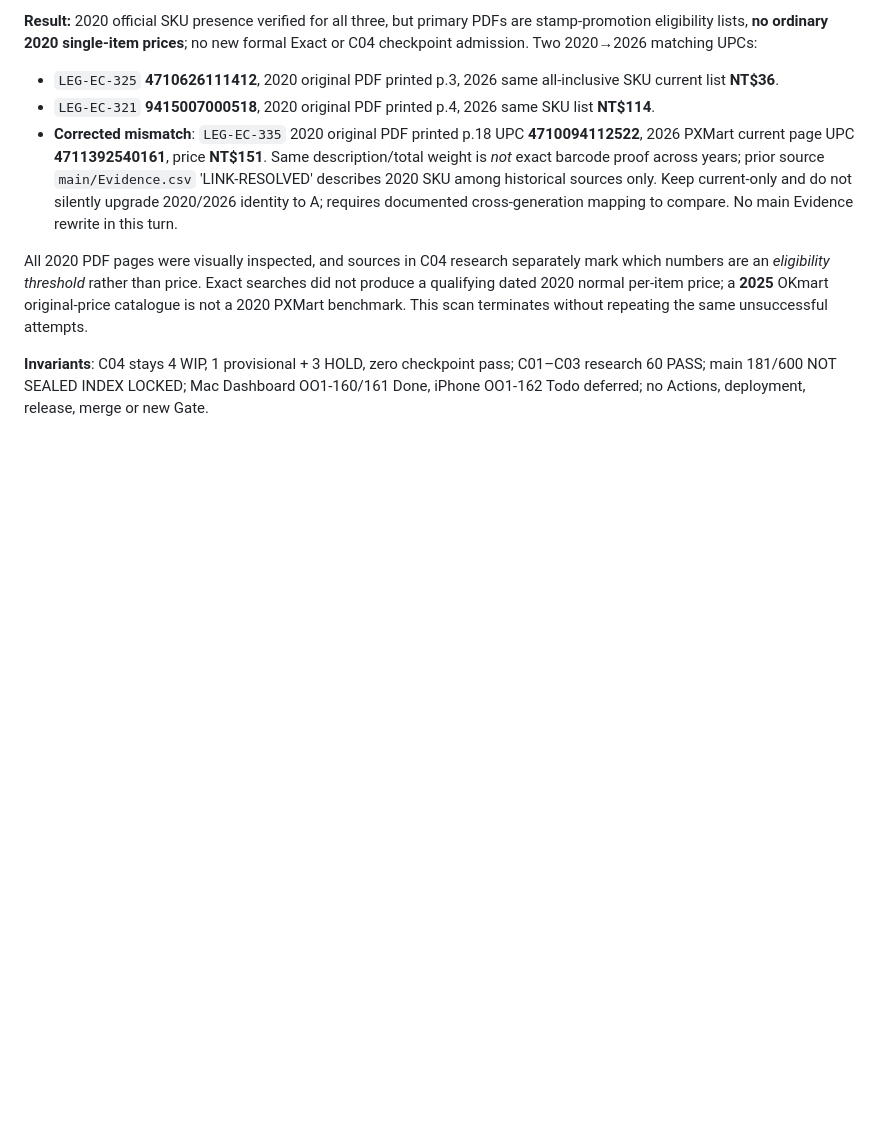
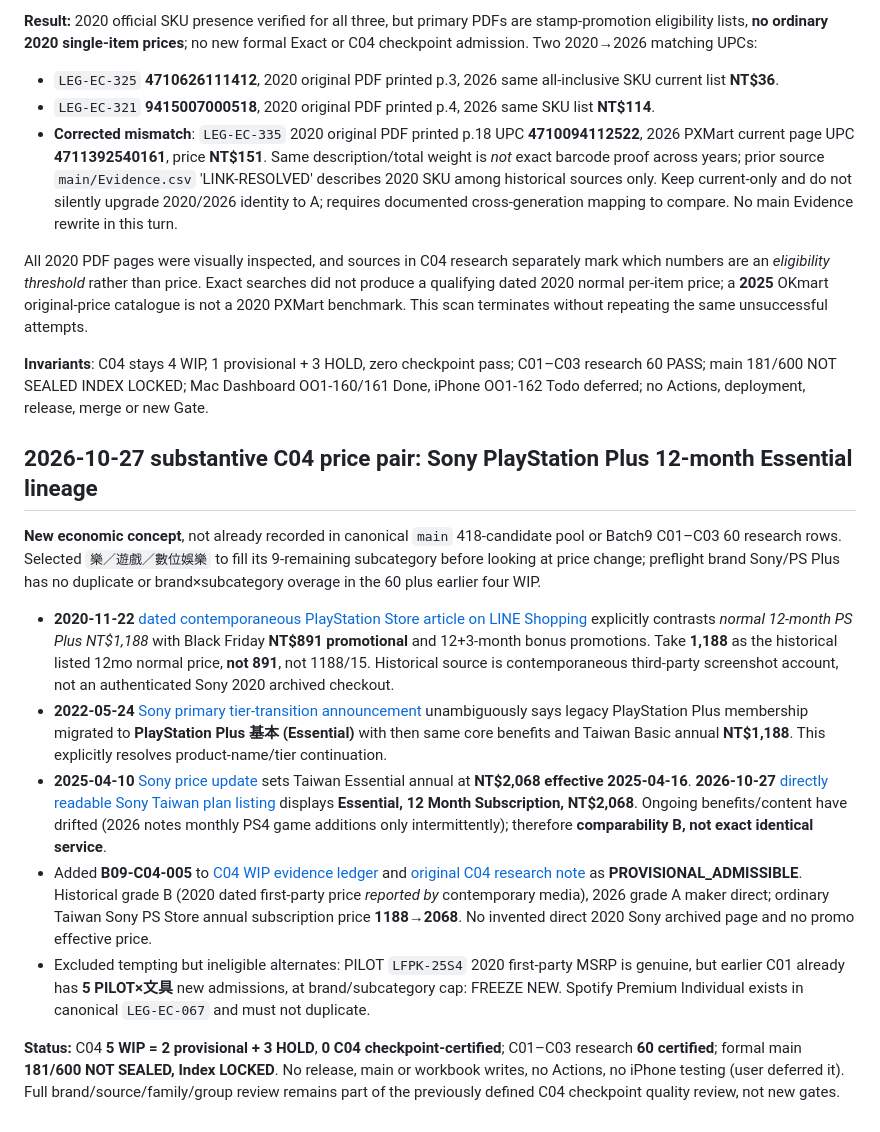
Before and after one commit to aitest00898/HO600-Taiwan-Private-Price-Basket, a Markdown page: handoffs/2026-10-26-ho600-synced-handoff.md, the part around the change. Rendered like a GitHub page; blank space fills up the shorter version.

Commit message:
docs(ho600): hand off Sony PS Plus annual normal-price lineage and revised C04 WIP count

```diff
--- a/handoffs/2026-10-26-ho600-synced-handoff.md
+++ b/handoffs/2026-10-26-ho600-synced-handoff.md
@@ -375,3 +375,16 @@ User requested substantive price admission research; kept iPhone device acceptan
 All 2020 PDF pages were visually inspected, and sources in C04 research separately mark which numbers are an *eligibility threshold* rather than price. Exact searches did not produce a qualifying dated 2020 normal per-item price; a **2025** OKmart original-price catalogue is not a 2020 PXMart benchmark. This scan terminates without repeating the same unsuccessful attempts.
 
 **Invariants**: C04 stays 4 WIP, 1 provisional + 3 HOLD, zero checkpoint pass; C01–C03 research 60 PASS; main 181/600 NOT SEALED INDEX LOCKED; Mac Dashboard OO1-160/161 Done, iPhone OO1-162 Todo deferred; no Actions, deployment, release, merge or new Gate.
+
+
+## 2026-10-27 substantive C04 price pair: Sony PlayStation Plus 12-month Essential lineage
+
+**New economic concept**, not already recorded in canonical `main` 418-candidate pool or Batch9 C01–C03 60 research rows. Selected `樂／遊戲／數位娛樂` to fill its 9-remaining subcategory before looking at price change; preflight brand Sony/PS Plus has no duplicate or brand×subcategory overage in the 60 plus earlier four WIP.
+
+- **2020-11-22** [dated contemporaneous PlayStation Store article on LINE Shopping](https://buy.line.me/u/article/187410) explicitly contrasts *normal 12-month PS Plus NT$1,188* with Black Friday **NT$891 promotional** and 12+3-month bonus promotions. Take **1,188** as the historical listed 12mo normal price, **not 891**, not 1188/15. Historical source is contemporaneous third-party screenshot account, not an authenticated Sony 2020 archived checkout.
+- **2022-05-24** [Sony primary tier-transition announcement](https://blog.zh-hant.playstation.com/2022/05/24/20220524-psplus-2/comment-page-1/) unambiguously says legacy PlayStation Plus membership migrated to **PlayStation Plus 基本 (Essential)** with then same core benefits and Taiwan Basic annual **NT$1,188**. This explicitly resolves product-name/tier continuation.
+- **2025-04-10** [Sony price update](https://blog.zh-hant.playstation.com/2025/04/10/2025410-psplus/) sets Taiwan Essential annual at **NT$2,068 effective 2025-04-16**. **2026-10-27** [directly readable Sony Taiwan plan listing](https://www.playstation.com/en-tw/ps-plus/games/) displays **Essential, 12 Month Subscription, NT$2,068**. Ongoing benefits/content have drifted (2026 notes monthly PS4 game additions only intermittently); therefore **comparability B, not exact identical service**.
+- Added **B09-C04-005** to [C04 WIP evidence ledger](../research/batch-09/checkpoint-04-wip-ledger.csv) and [original C04 research note](../research/batch-09/checkpoint-04-wip.md) as **PROVISIONAL_ADMISSIBLE**. Historical grade B (2020 dated first-party price *reported by* contemporary media), 2026 grade A maker direct; ordinary Taiwan Sony PS Store annual subscription price **1188→2068**. No invented direct 2020 Sony archived page and no promo effective price.
+- Excluded tempting but ineligible alternates: PILOT `LFPK-25S4` 2020 first-party MSRP is genuine, but earlier C01 already has **5 PILOT×文具** new admissions, at brand/subcategory cap: FREEZE NEW. Spotify Premium Individual exists in canonical `LEG-EC-067` and must not duplicate.
+
+**Status:** C04 **5 WIP = 2 provisional + 3 HOLD**, **0 C04 checkpoint-certified**; C01–C03 research **60 certified**; formal main **181/600 NOT SEALED, Index LOCKED**. No release, main or workbook writes, no Actions, no iPhone testing (user deferred it). Full brand/source/family/group review remains part of the previously defined C04 checkpoint quality review, not new gates.
```
